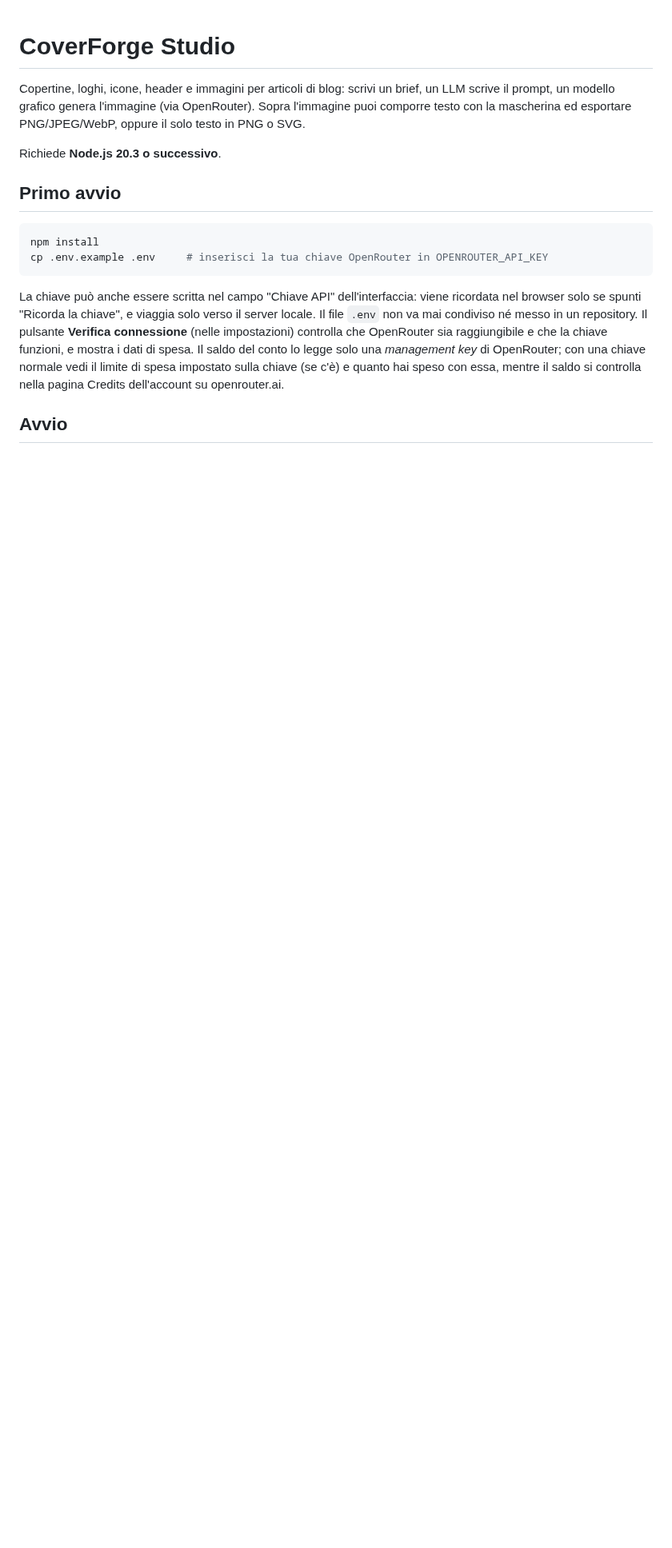
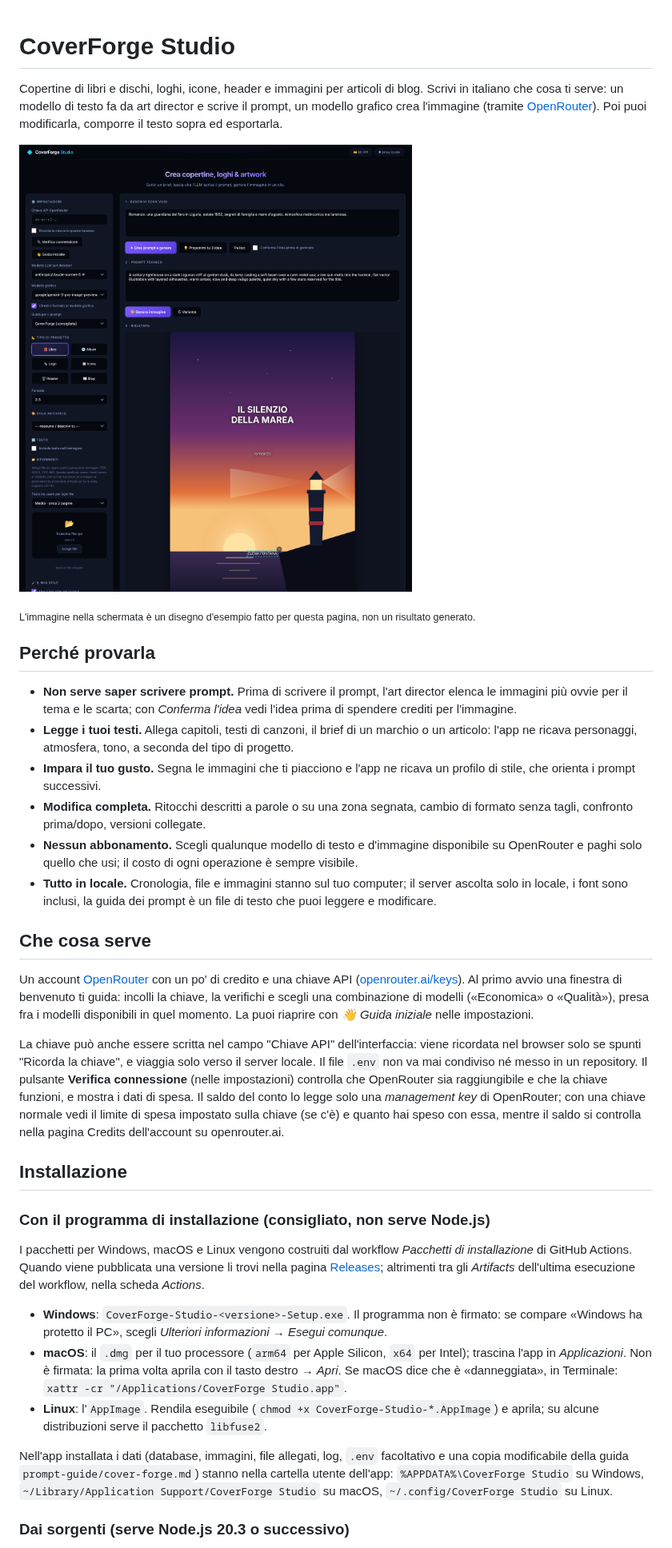
Before and after one commit to querogiuseppe61-stack/coverforge-studio, a Markdown page: README.md, the part around one of its changes. Shown at 80% size. Rendered like a GitHub page; pictures changed too: docs/schermata.png (added); blank space fills up the shorter version.

Commit message:
README per chi arriva da fuori: presentazione, schermata, installazione
- In apertura: che cos'è, una schermata (con un disegno d'esempio,
  dichiarato come tale) e «Perché provarla».
- «Che cosa serve»: OpenRouter, la chiave e la procedura di benvenuto.
- «Installazione»: pacchetti per Windows, macOS e Linux con le avvertenze
  sulle app non firmate e la cartella dei dati; avvio dai sorgenti con
  CoverForge.cmd, CoverForge.command, coverforge.sh o npm run web; come
  costruire i pacchetti.
- Nuove sezioni «Costi» e «Licenza e crediti» (MIT; Prompt Master MIT;
  font SIL OFL).

Co-Authored-By: Claude Opus 5.5 <noreply@anthropic.com>
Claude-Session: https://claude.ai/code/session_01TH5CK8Bxt6wJZPCRR2Hf4n

````diff
--- a/README.md
+++ b/README.md
@@ -1,16 +1,37 @@
 # CoverForge Studio
 
-Copertine, loghi, icone, header e immagini per articoli di blog: scrivi un brief, un LLM scrive il prompt, un modello grafico genera l'immagine (via OpenRouter). Sopra l'immagine puoi comporre testo con la mascherina ed esportare PNG/JPEG/WebP, oppure il solo testo in PNG o SVG.
+Copertine di libri e dischi, loghi, icone, header e immagini per articoli di blog. Scrivi in italiano che cosa ti serve: un modello di testo fa da art director e scrive il prompt, un modello grafico crea l'immagine (tramite [OpenRouter](https://openrouter.ai)). Poi puoi modificarla, comporre il testo sopra ed esportarla.
 
-Richiede **Node.js 20.3 o successivo**.
+![CoverForge Studio: brief, prompt e copertina con il titolo composto dalla mascherina](docs/schermata.png)
 
-## Primo avvio
+<sub>L'immagine nella schermata è un disegno d'esempio fatto per questa pagina, non un risultato generato.</sub>
 
-```bash
-npm install
-cp .env.example .env     # inserisci la tua chiave OpenRouter in OPENROUTER_API_KEY
-```
+## Perché provarla
+
+- **Non serve saper scrivere prompt.** Prima di scrivere il prompt, l'art director elenca le immagini più ovvie per il tema e le scarta; con *Conferma l'idea* vedi l'idea prima di spendere crediti per l'immagine.
+- **Legge i tuoi testi.** Allega capitoli, testi di canzoni, il brief di un marchio o un articolo: l'app ne ricava personaggi, atmosfera, tono, a seconda del tipo di progetto.
+- **Impara il tuo gusto.** Segna le immagini che ti piacciono e l'app ne ricava un profilo di stile, che orienta i prompt successivi.
+- **Modifica completa.** Ritocchi descritti a parole o su una zona segnata, cambio di formato senza tagli, confronto prima/dopo, versioni collegate.
+- **Nessun abbonamento.** Scegli qualunque modello di testo e d'immagine disponibile su OpenRouter e paghi solo quello che usi; il costo di ogni operazione è sempre visibile.
+- **Tutto in locale.** Cronologia, file e immagini stanno sul tuo computer; il server ascolta solo in locale, i font sono inclusi, la guida dei prompt è un file di testo che puoi leggere e modificare.
+
+## Che cosa serve
+
+Un account [OpenRouter](https://openrouter.ai) con un po' di credito e una chiave API ([openrouter.ai/keys](https://openrouter.ai/keys)). Al primo avvio una finestra di benvenuto ti guida: incolli la chiave, la verifichi e scegli una combinazione di modelli («Economica» o «Qualità»), presa fra i modelli disponibili in quel momento. La puoi riaprire con *👋 Guida iniziale* nelle impostazioni.
 
 La chiave può anche essere scritta nel campo "Chiave API" dell'interfaccia: viene ricordata nel browser solo se spunti "Ricorda la chiave", e viaggia solo verso il server locale. Il file `.env` non va mai condiviso né messo in un repository. Il pulsante **Verifica connessione** (nelle impostazioni) controlla che OpenRouter sia raggiungibile e che la chiave funzioni, e mostra i dati di spesa. Il saldo del conto lo legge solo una *management key* di OpenRouter; con una chiave normale vedi il limite di spesa impostato sulla chiave (se c'è) e quanto hai speso con essa, mentre il saldo si controlla nella pagina Credits dell'account su openrouter.ai.
 
-## Avvio
+## Installazione
+
+### Con il programma di installazione (consigliato, non serve Node.js)
+
+I pacchetti per Windows, macOS e Linux vengono costruiti dal workflow *Pacchetti di installazione* di GitHub Actions. Quando viene pubblicata una versione li trovi nella pagina [Releases](https://github.com/querogiuseppe61-stack/coverforge-studio/releases); altrimenti tra gli *Artifacts* dell'ultima esecuzione del workflow, nella scheda *Actions*.
+
+- **Windows**: `CoverForge-Studio-<versione>-Setup.exe`. Il programma non è firmato: se compare «Windows ha protetto il PC», scegli *Ulteriori informazioni* → *Esegui comunque*.
+- **macOS**: il `.dmg` per il tuo processore (`arm64` per Apple Silicon, `x64` per Intel); trascina l'app in *Applicazioni*. Non è firmata: la prima volta aprila con il tasto destro → *Apri*. Se macOS dice che è «danneggiata», in Terminale: `xattr -cr "/Applications/CoverForge Studio.app"`.
+- **Linux**: l'`AppImage`. Rendila eseguibile (`chmod +x CoverForge-Studio-*.AppImage`) e aprila; su alcune distribuzioni serve il pacchetto `libfuse2`.
+
+Nell'app installata i dati (database, immagini, file allegati, log, `.env` facoltativo e una copia modificabile della guida `prompt-guide/cover-forge.md`) stanno nella cartella utente dell'app: `%APPDATA%\CoverForge Studio` su Windows, `~/Library/Application Support/CoverForge Studio` su macOS, `~/.config/CoverForge Studio` su Linux.
+
+### Dai sorgenti (serve Node.js 20.3 o successivo)
+
````
Also changed, not shown: other parts of README.md (+21 -0 lines).
